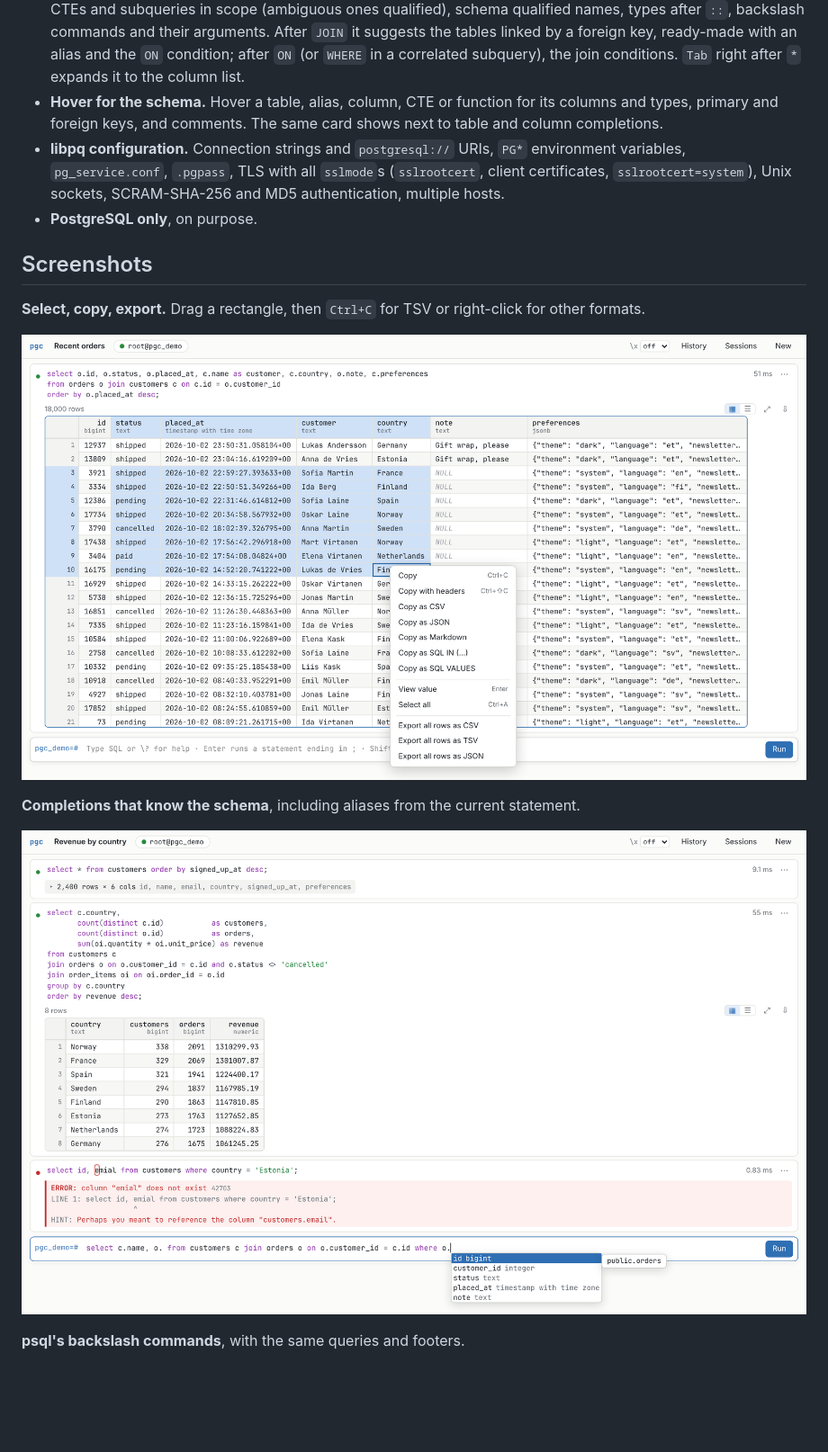
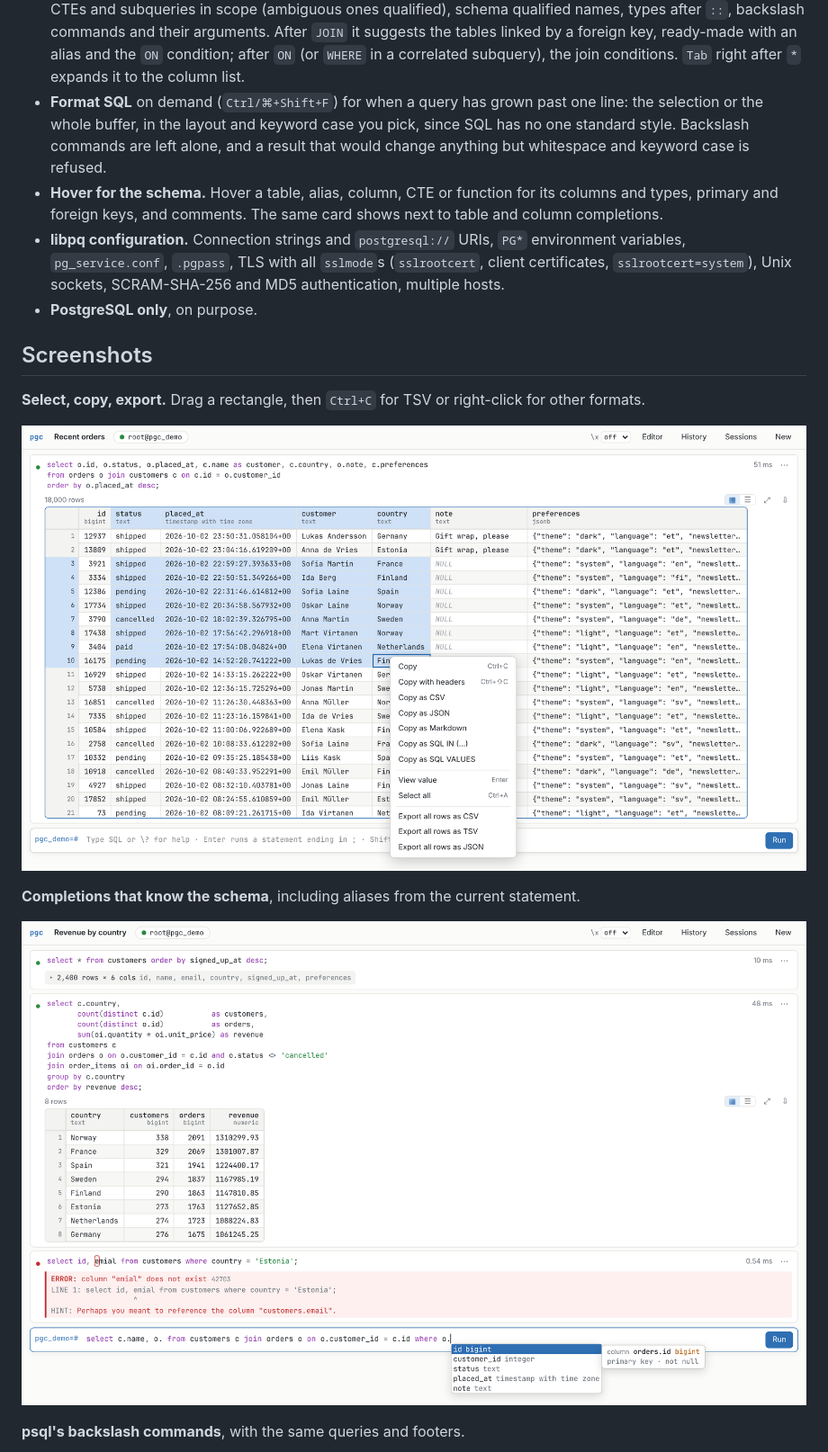
Before and after one commit to jaantoots/pgc, a Markdown page: README.md, the part around one of its changes. Shown at 90% size. Rendered like a GitHub page; pictures changed too: docs/screenshots/completion.png, docs/screenshots/grid.png; blank space fills up the shorter version.

```diff
--- a/README.md
+++ b/README.md
@@ -35,6 +35,11 @@ come back to.
   linked by a foreign key, ready-made with an alias and the `ON` condition;
   after `ON` (or `WHERE` in a correlated subquery), the join conditions. `Tab`
   right after `*` expands it to the column list.
+- **Format SQL** on demand (`Ctrl/⌘+Shift+F`) for when a query has grown
+  past one line: the selection or the whole buffer, in the layout and keyword
+  case you pick, since SQL has no one standard style. Backslash commands are
+  left alone, and a result that would change anything but whitespace and
+  keyword case is refused.
 - **Hover for the schema.** Hover a table, alias, column, CTE or function for
   its columns and types, primary and foreign keys, and comments. The same card
   shows next to table and column completions.
```
Also changed, not shown: other parts of README.md (+10 -2 lines), docs/screenshots/dark.png, docs/screenshots/describe.png, docs/screenshots/overview.png, docs/screenshots/sessions.png, 8 other files.
